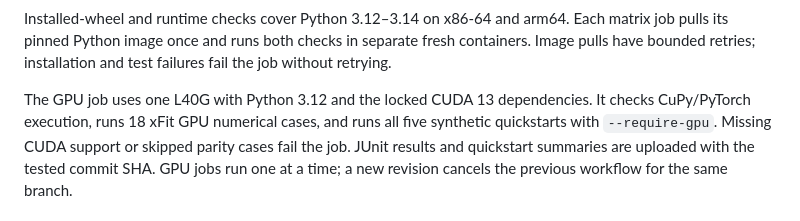
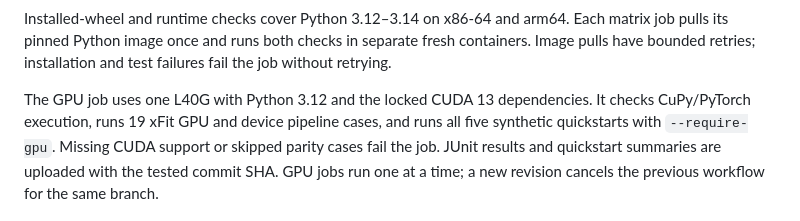
Before and after one commit to NVIDIA/cuPhoton, a Markdown page: CONTRIBUTING.md, the part around the change. Drawn GitHub-style.

Commit message:
Describe the expanded GPU pipeline selection
Signed-off-by: Trent Nelson <trentn@nvidia.com>

```diff
--- a/CONTRIBUTING.md
+++ b/CONTRIBUTING.md
@@ -132,7 +132,7 @@ checks in separate fresh containers. Image pulls have bounded retries;
 installation and test failures fail the job without retrying.
 
 The GPU job uses one L40G with Python 3.12 and the locked CUDA 13 dependencies.
-It checks CuPy/PyTorch execution, runs 18 xFit GPU numerical cases, and runs
+It checks CuPy/PyTorch execution, runs 19 xFit GPU and device pipeline cases, and runs
 all five synthetic quickstarts with `--require-gpu`. Missing CUDA support or
 skipped parity cases fail the job. JUnit results and quickstart summaries are
 uploaded with the tested commit SHA. GPU jobs run one at a time; a new
```
